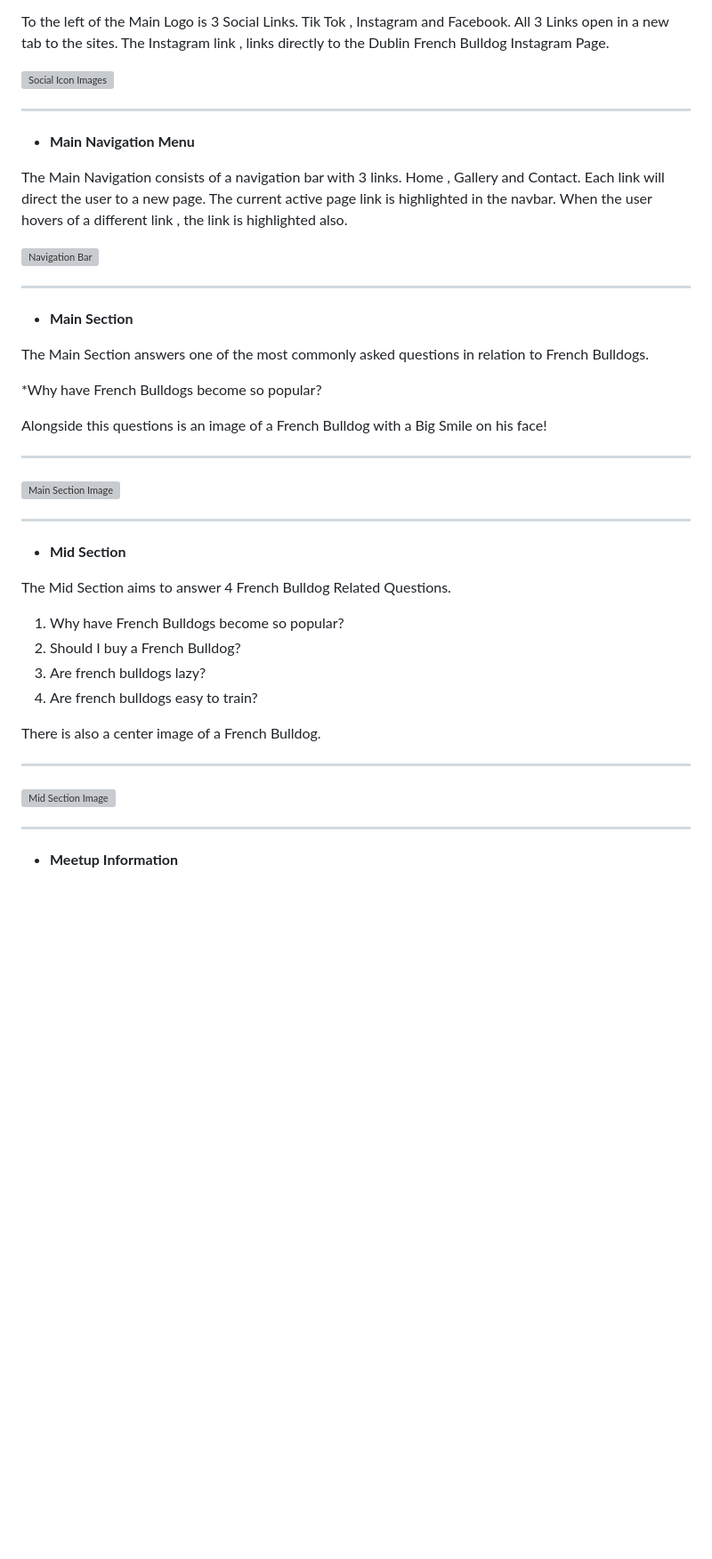
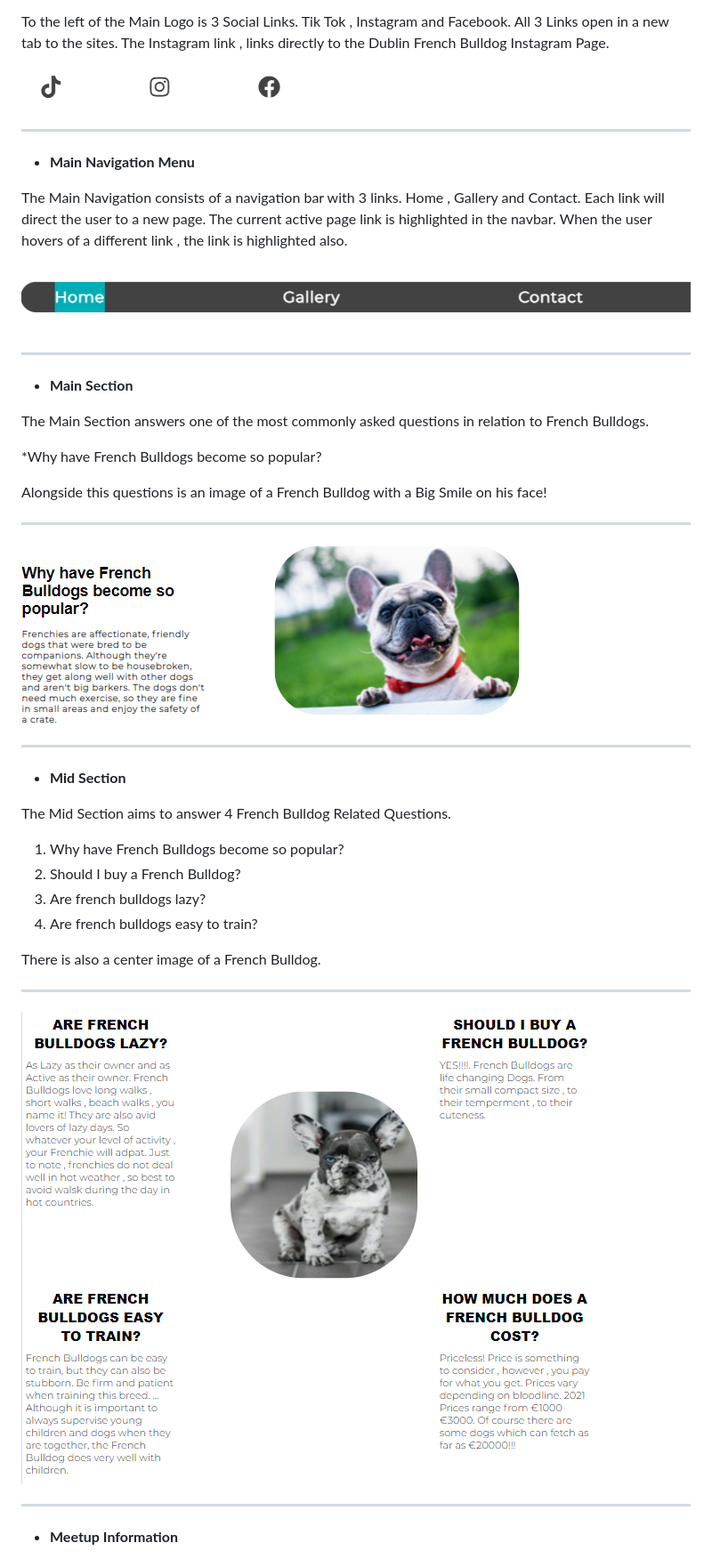
Before and after one commit to Code-Institute-Submissions/HLuke93-ms1_DecResub, a Markdown page: README.md, the part around the change printed below. Shown: that part at 89% size. Rendered like a GitHub page; blank space fills up the shorter version; grey boxes are pictures that could not be loaded.

Commit message:
update readme image links

```diff
--- a/README.md
+++ b/README.md
@@ -70,7 +70,7 @@ To the left of the Main Logo is 3 Social Links. Tik Tok , Instagram and Facebook
 All 3 Links open in a new tab to the sites.
 The Instagram link , links directly to the Dublin French Bulldog Instagram Page.
 
-![Social Icon Images](./assets/images/social-icons.png)
+![Social Icon Images](./assets/read-me/social-icons.png)
 
 
 <hr>
@@ -84,7 +84,7 @@ The current active page link is highlighted in the navbar. When the user hovers
 different link , the link is highlighted also.
 
 
-![Navigation Bar](./assets/images/navbar.PNG)
+![Navigation Bar](./assets/read-me/navbar.PNG)
 
 <hr>
 
@@ -101,7 +101,7 @@ Alongside this questions is an image of a French Bulldog with a Big Smile on his
 <hr>
 
 
-![Main Section Image](./assets/images/main-section-img.PNG)
+![Main Section Image](./assets/read-me/main-section-img.PNG)
 
 <hr>
 
@@ -121,7 +121,7 @@ There is also a center image of a French Bulldog.
 
 
 
-![Mid Section Image](./assets/images/mid-content-readme.PNG)
+![Mid Section Image](./assets/read-me/mid-content-readme.PNG)
 
 <hr>
 
```
Also changed, not shown: other parts of README.md (+11 -11 lines), assets/images/twoeyed.png (renamed from assets/images/twoeyed.PNG), 1 other file.
